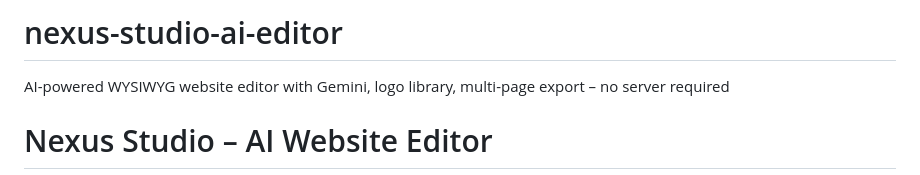
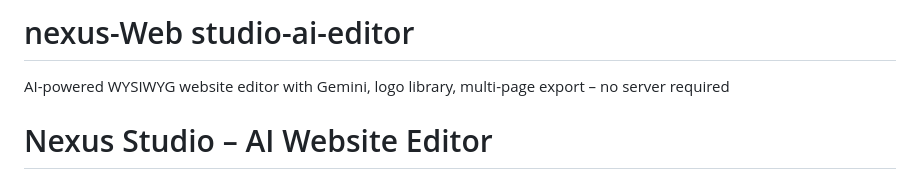
Before and after one commit to youbred/nexus-studio-ai-editor, a Markdown page: README.md, the part around the change. Rendered like a GitHub page.

Commit message:
Correct project title in README.md
Updated project title in README to reflect correct branding.

```diff
--- a/README.md
+++ b/README.md
@@ -1,4 +1,4 @@
-# nexus-studio-ai-editor
+# nexus-Web studio-ai-editor
 AI-powered WYSIWYG website editor with Gemini, logo library, multi-page export – no server required
 # Nexus Studio – AI Website Editor
 
```
